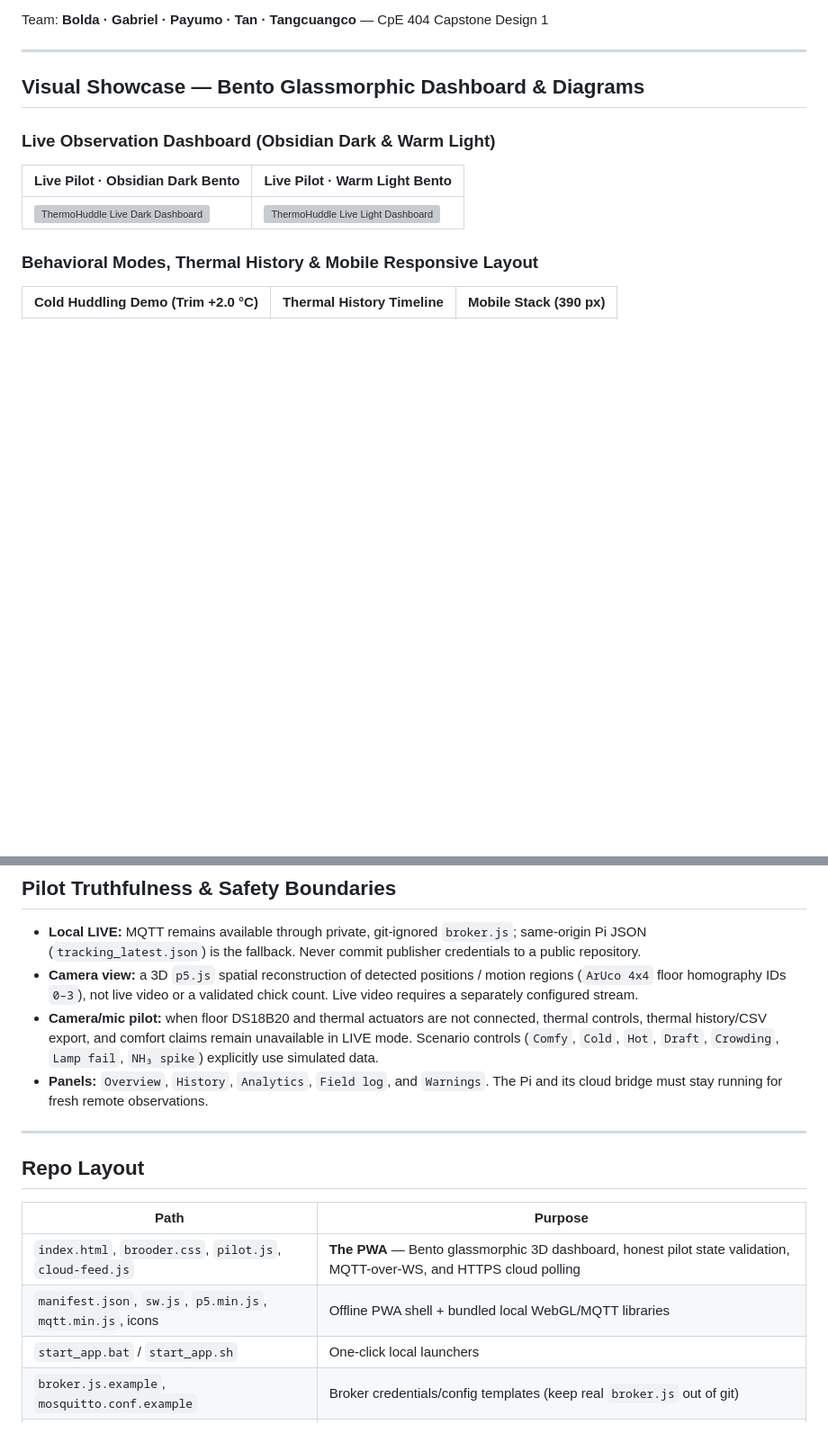
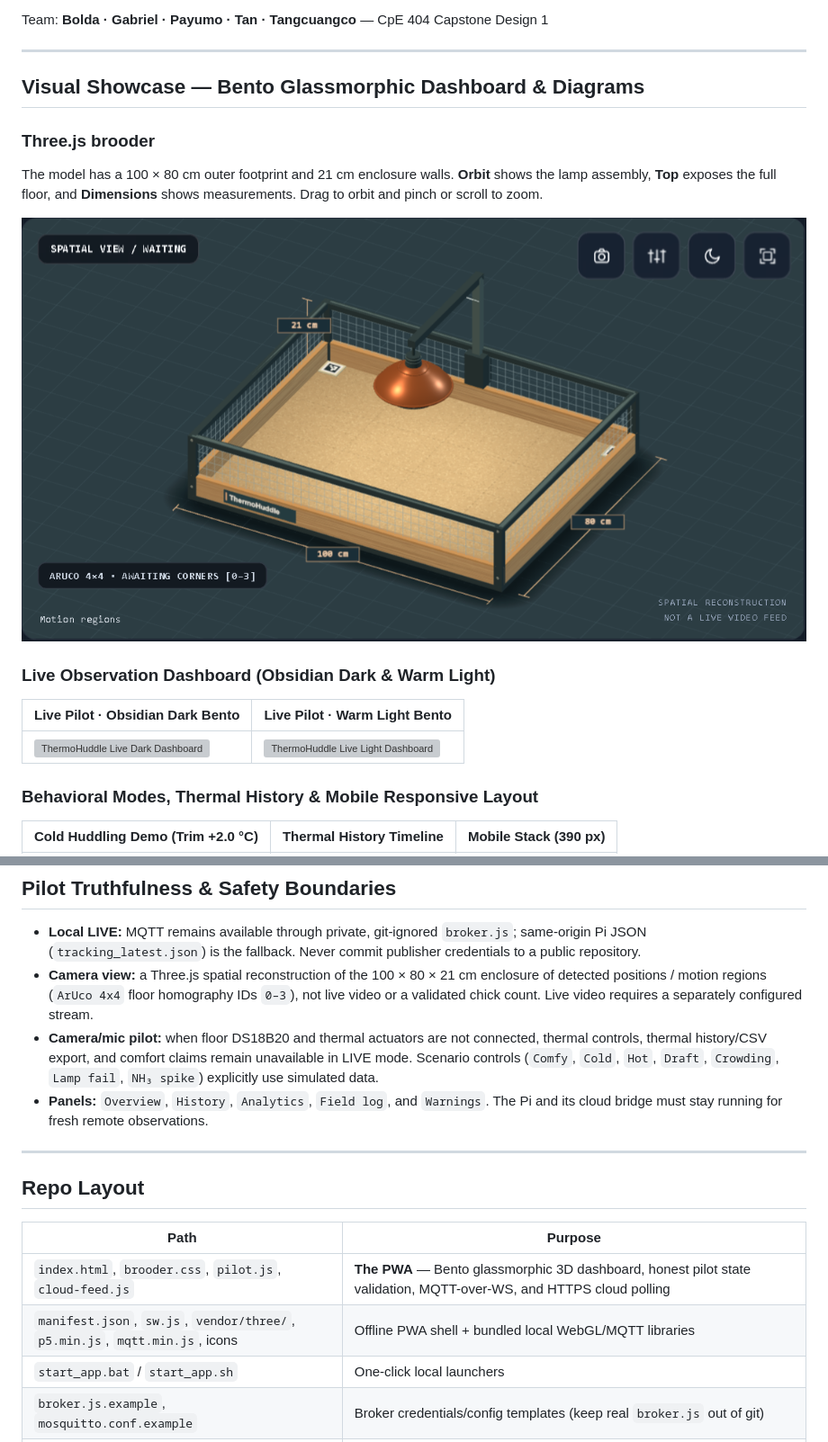
Before and after one commit to TanJames121/thermohuddle, a Markdown page: README.md, 2 parts joined by grey strips. Shown at 90% size. Rendered like a GitHub page; pictures changed too: docs/presentation/brooder-dimensions.png (added); blank space fills up the shorter version; grey boxes are pictures that could not be loaded.

Commit message:
Replace square pilot scene with a dimensioned Three.js brooder

```diff
--- a/README.md
+++ b/README.md
@@ -15,6 +15,12 @@ Team: **Bolda · Gabriel · Payumo · Tan · Tangcuangco** — CpE 404 Capstone
 ---
 
 ## Visual Showcase — Bento Glassmorphic Dashboard & Diagrams
+
+### Three.js brooder
+
+The model has a 100 × 80 cm outer footprint and 21 cm enclosure walls. **Orbit** shows the lamp assembly, **Top** exposes the full floor, and **Dimensions** shows measurements. Drag to orbit and pinch or scroll to zoom.
+
+![Measured perspective of the brooder](docs/presentation/brooder-dimensions.png)
 
 ### Live Observation Dashboard (Obsidian Dark & Warm Light)
 
@@ -57,7 +63,7 @@ Or launch manually from the repository root:
 ## Pilot Truthfulness & Safety Boundaries
 
 - **Local LIVE:** MQTT remains available through private, git-ignored `broker.js`; same-origin Pi JSON (`tracking_latest.json`) is the fallback. Never commit publisher credentials to a public repository.
-- **Camera view:** a 3D `p5.js` spatial reconstruction of detected positions / motion regions (`ArUco 4x4` floor homography IDs `0–3`), not live video or a validated chick count. Live video requires a separately configured stream.
+- **Camera view:** a Three.js spatial reconstruction of the 100 × 80 × 21 cm enclosure of detected positions / motion regions (`ArUco 4x4` floor homography IDs `0–3`), not live video or a validated chick count. Live video requires a separately configured stream.
 - **Camera/mic pilot:** when floor DS18B20 and thermal actuators are not connected, thermal controls, thermal history/CSV export, and comfort claims remain unavailable in LIVE mode. Scenario controls (`Comfy`, `Cold`, `Hot`, `Draft`, `Crowding`, `Lamp fail`, `NH₃ spike`) explicitly use simulated data.
 - **Panels:** `Overview`, `History`, `Analytics`, `Field log`, and `Warnings`. The Pi and its cloud bridge must stay running for fresh remote observations.
 
@@ -68,7 +74,7 @@ Or launch manually from the repository root:
 | Path | Purpose |
 |---|---|
 | `index.html`, `brooder.css`, `pilot.js`, `cloud-feed.js` | **The PWA** — Bento glassmorphic 3D dashboard, honest pilot state validation, MQTT-over-WS, and HTTPS cloud polling |
-| `manifest.json`, `sw.js`, `p5.min.js`, `mqtt.min.js`, icons | Offline PWA shell + bundled local WebGL/MQTT libraries |
+| `manifest.json`, `sw.js`, `vendor/three/`, `p5.min.js`, `mqtt.min.js`, icons | Offline PWA shell + bundled local WebGL/MQTT libraries |
 | `start_app.bat` / `start_app.sh` | One-click local launchers |
 | `broker.js.example`, `mosquitto.conf.example` | Broker credentials/config templates (keep real `broker.js` out of git) |
 | **`docs/ThermoHuddle_Overview.md`** | **Project overview & feature manual** — comfort states, spatial statistics (NND/Shannon/Clark–Evans), and data model |
```
Also changed, not shown: 7 other files.
